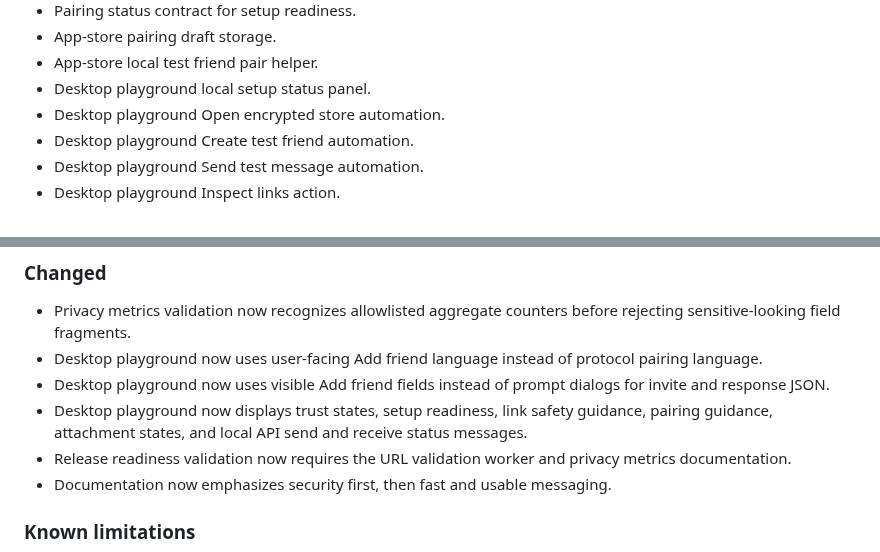
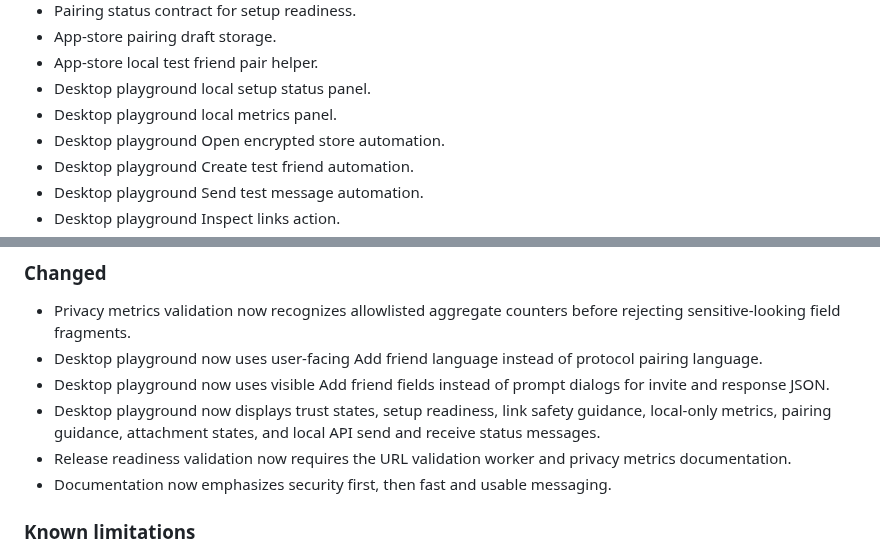
Before and after one commit to LeftLevelOrg/leftlevel-helix, a Markdown page: CHANGELOG.md, 2 parts joined by grey strips. GitHub-like rendering.

Commit message:
Update changelog for local metrics UI

```diff
--- a/CHANGELOG.md
+++ b/CHANGELOG.md
@@ -36,6 +36,7 @@ All notable changes to LeftLevel Helix should be documented here.
 - App-store pairing draft storage.
 - App-store local test friend pair helper.
 - Desktop playground local setup status panel.
+- Desktop playground local metrics panel.
 - Desktop playground Open encrypted store automation.
 - Desktop playground Create test friend automation.
 - Desktop playground Send test message automation.
@@ -58,7 +59,7 @@ All notable changes to LeftLevel Helix should be documented here.
 - Privacy metrics validation now recognizes allowlisted aggregate counters before rejecting sensitive-looking field fragments.
 - Desktop playground now uses user-facing Add friend language instead of protocol pairing language.
 - Desktop playground now uses visible Add friend fields instead of prompt dialogs for invite and response JSON.
-- Desktop playground now displays trust states, setup readiness, link safety guidance, pairing guidance, attachment states, and local API send and receive status messages.
+- Desktop playground now displays trust states, setup readiness, link safety guidance, local-only metrics, pairing guidance, attachment states, and local API send and receive status messages.
 - Release readiness validation now requires the URL validation worker and privacy metrics documentation.
 - Documentation now emphasizes security first, then fast and usable messaging.
 
```
